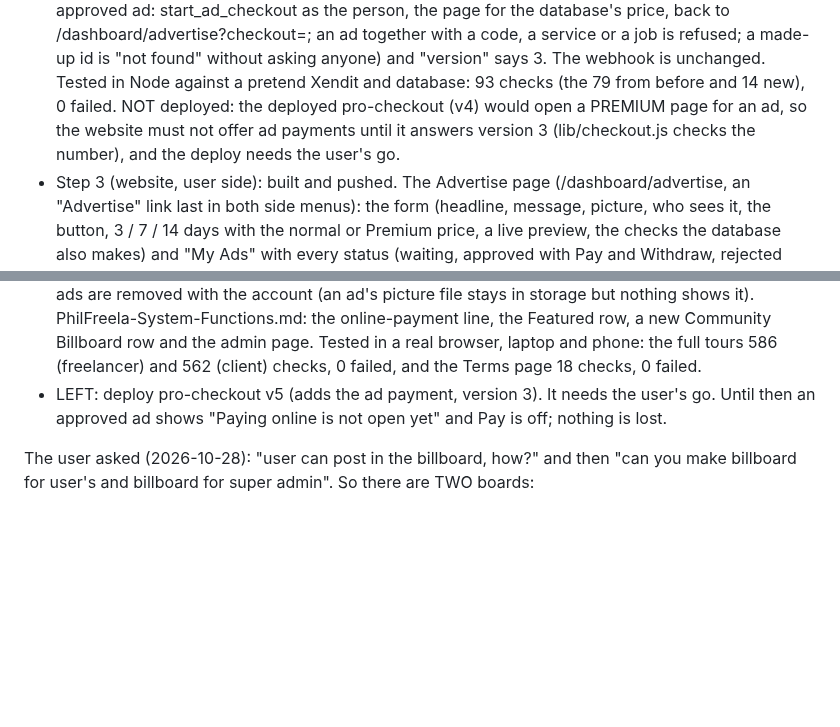
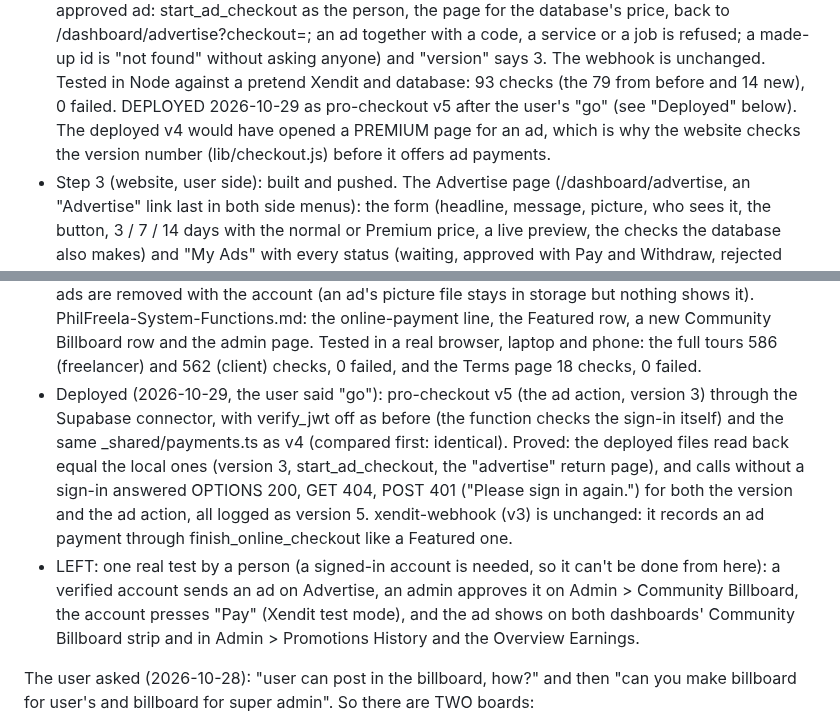
Before and after one commit to CodeniParengVenjy/Phil-Freela, a Markdown page: PLAN-community-billboard.md, 2 parts joined by grey strips. Rendered like a GitHub page; blank space fills up the shorter version.

Commit message:
Community Billboard: pro-checkout v5 is deployed (the plan says so). The user said "go" (2026-10-29), and the Supabase connector took pro-checkout/index.ts (the ad action, version 3) with verify_jwt off as before, plus the same _shared/payments.ts as v4 (compared first: identical). Proved: the deployed files read back equal the local ones (version 3, start_ad_checkout, the "advertise" return page), and calls without a sign-in answered OPTIONS 200, GET 404 and POST 401 for both the version and the ad action, all logged by the function as version 5. The website checks the version number, so Pay on an approved ad is on now. xendit-webhook (v3) is unchanged. Left: one real test by a person (a verified account sends an ad, an admin approves it, the account pays in Xendit test mode, the ad shows on the strip, in Promotions History and in the Overview Earnings); it needs a signed-in account, so it can't be done from here.
Co-Authored-By: Claude Sonnet 5.5 <noreply@anthropic.com>

```diff
--- a/PLAN-community-billboard.md
+++ b/PLAN-community-billboard.md
@@ -19,9 +19,9 @@ which are not committed).
   /dashboard/advertise?checkout=<id>; an ad together with a code, a service or a job is refused; a
   made-up id is "not found" without asking anyone) and "version" says 3. The webhook is unchanged.
   Tested in Node against a pretend Xendit and database: 93 checks (the 79 from before and 14 new),
-  0 failed. NOT deployed: the deployed pro-checkout (v4) would open a PREMIUM page for an ad, so
-  the website must not offer ad payments until it answers version 3 (lib/checkout.js checks the
-  number), and the deploy needs the user's go.
+  0 failed. DEPLOYED 2026-10-29 as pro-checkout v5 after the user's "go" (see "Deployed" below).
+  The deployed v4 would have opened a PREMIUM page for an ad, which is why the website checks the
+  version number (lib/checkout.js) before it offers ad payments.
 - Step 3 (website, user side): built and pushed. The Advertise page (/dashboard/advertise, an
   "Advertise" link last in both side menus): the form (headline, message, picture, who sees it, the
   button, 3 / 7 / 14 days with the normal or Premium price, a live preview, the checks the database
@@ -62,8 +62,17 @@ which are not committed).
   nothing shows it). PhilFreela-System-Functions.md: the online-payment line, the Featured row, a new
   Community Billboard row and the admin page. Tested in a real browser, laptop and phone: the full
   tours 586 (freelancer) and 562 (client) checks, 0 failed, and the Terms page 18 checks, 0 failed.
-- LEFT: deploy pro-checkout v5 (adds the ad payment, version 3). It needs the user's go. Until then
-  an approved ad shows "Paying online is not open yet" and Pay is off; nothing is lost.
+- Deployed (2026-10-29, the user said "go"): pro-checkout v5 (the ad action, version 3) through the
+  Supabase connector, with verify_jwt off as before (the function checks the sign-in itself) and the
+  same _shared/payments.ts as v4 (compared first: identical). Proved: the deployed files read back
+  equal the local ones (version 3, start_ad_checkout, the "advertise" return page), and calls
+  without a sign-in answered OPTIONS 200, GET 404, POST 401 ("Please sign in again.") for both the
+  version and the ad action, all logged as version 5. xendit-webhook (v3) is unchanged: it records
+  an ad payment through finish_online_checkout like a Featured one.
+- LEFT: one real test by a person (a signed-in account is needed, so it can't be done from here): a
+  verified account sends an ad on Advertise, an admin approves it on Admin > Community Billboard, the
+  account presses "Pay" (Xendit test mode), and the ad shows on both dashboards' Community Billboard
+  strip and in Admin > Promotions History and the Overview Earnings.
 
 The user asked (2026-10-28): "user can post in the billboard, how?" and then "can you
 make billboard for user's and billboard for super admin". So there are TWO boards:
```
